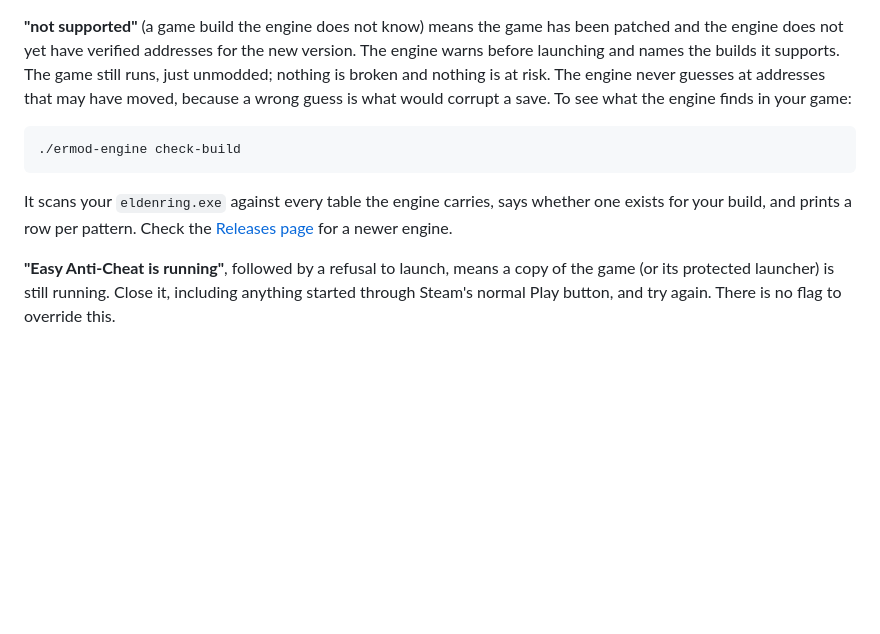
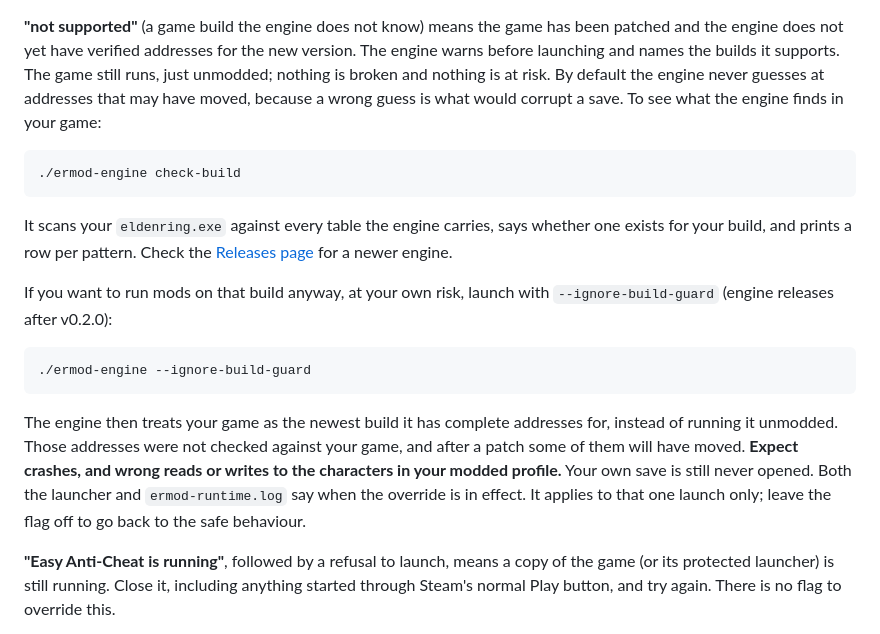
Before and after one commit to Benehiko/elden-ring-mods, a Markdown page: docs/install.md, the part around the change. Drawn GitHub-style; blank space fills up the shorter version.

Commit message:
docs(install): document --ignore-build-guard for unsupported game builds

````diff
--- a/docs/install.md
+++ b/docs/install.md
@@ -461,8 +461,8 @@ Include both in a bug report, together with `./ermod-engine --version`.
 has been patched and the engine does not yet have verified addresses for the
 new version. The engine warns before launching and names the builds it
 supports. The game still runs, just unmodded; nothing is broken and nothing
-is at risk. The engine never guesses at addresses that may have moved,
-because a wrong guess is what would corrupt a save. To see what the engine
+is at risk. By default the engine never guesses at addresses that may have
+moved, because a wrong guess is what would corrupt a save. To see what the engine
 finds in your game:
 
 ```sh
@@ -473,6 +473,21 @@ It scans your `eldenring.exe` against every table the engine carries, says
 whether one exists for your build, and prints a row per pattern. Check the
 [Releases page](https://github.com/Benehiko/elden-ring-mods/releases) for a
 newer engine.
+
+If you want to run mods on that build anyway, at your own risk, launch with
+`--ignore-build-guard` (engine releases after v0.2.0):
+
+```sh
+./ermod-engine --ignore-build-guard
+```
+
+The engine then treats your game as the newest build it has complete
+addresses for, instead of running it unmodded. Those addresses were not
+checked against your game, and after a patch some of them will have moved.
+**Expect crashes, and wrong reads or writes to the characters in your modded
+profile.** Your own save is still never opened. Both the launcher and
+`ermod-runtime.log` say when the override is in effect. It applies to that
+one launch only; leave the flag off to go back to the safe behaviour.
 
 **"Easy Anti-Cheat is running"**, followed by a refusal to launch, means a
 copy of the game (or its protected launcher) is still running. Close it,
````
